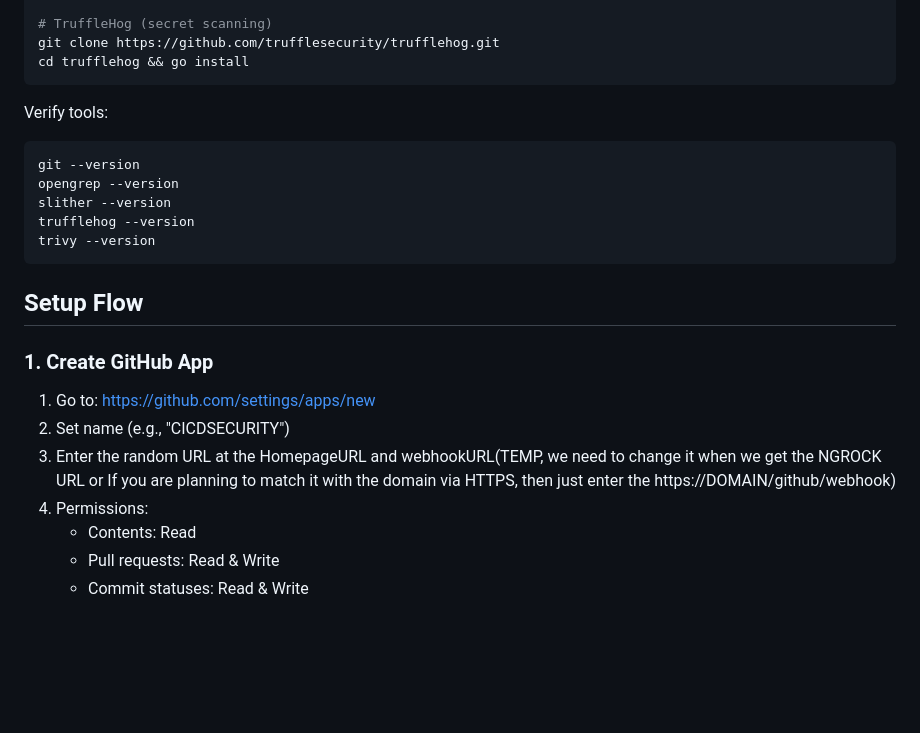
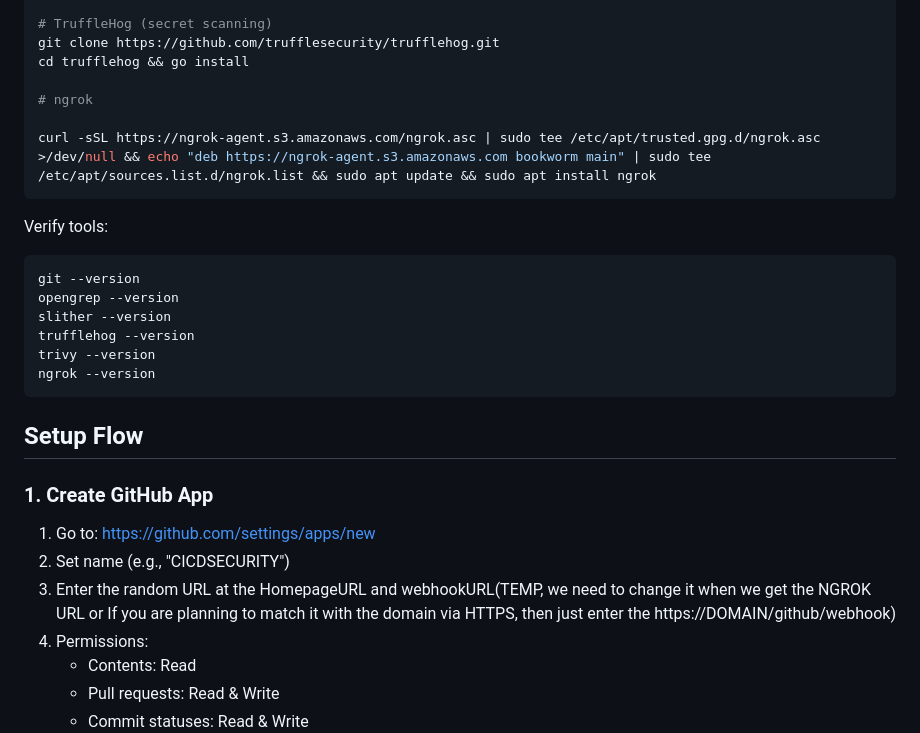
Before and after one commit to ParamJani21/CICDSECURITY, a Markdown page: README.md, the part around the change. Drawn GitHub-style; blank space fills up the shorter version.

Commit message:
Add ngrok installation instructions to README
Added instructions for installing ngrok and verifying its version.

````diff
--- a/README.md
+++ b/README.md
@@ -49,6 +49,10 @@ curl -sfL https://raw.githubusercontent.com/aquasecurity/trivy/main/contrib/inst
 # TruffleHog (secret scanning)
 git clone https://github.com/trufflesecurity/trufflehog.git
 cd trufflehog && go install
+
+# ngrok
+
+curl -sSL https://ngrok-agent.s3.amazonaws.com/ngrok.asc | sudo tee /etc/apt/trusted.gpg.d/ngrok.asc >/dev/null && echo "deb https://ngrok-agent.s3.amazonaws.com bookworm main" | sudo tee /etc/apt/sources.list.d/ngrok.list && sudo apt update && sudo apt install ngrok
 ```
 
 Verify tools:
@@ -58,6 +62,7 @@ opengrep --version
 slither --version
 trufflehog --version
 trivy --version
+ngrok --version
 ```
 
 ## Setup Flow
@@ -66,7 +71,7 @@ trivy --version
 
 1. Go to: https://github.com/settings/apps/new
 2. Set name (e.g., "CICDSECURITY")
-3. Enter the random URL at the HomepageURL and webhookURL(TEMP, we need to change it when we get the NGROCK URL or If you are planning to match it with the domain via HTTPS, then just enter the https://DOMAIN/github/webhook)
+3. Enter the random URL at the HomepageURL and webhookURL(TEMP, we need to change it when we get the NGROK URL or If you are planning to match it with the domain via HTTPS, then just enter the https://DOMAIN/github/webhook)
 4. Permissions:
    - Contents: Read
    - Pull requests: Read & Write
````
